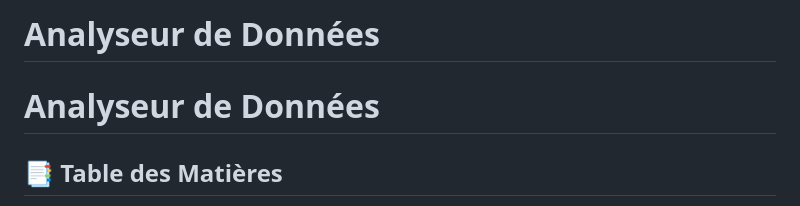
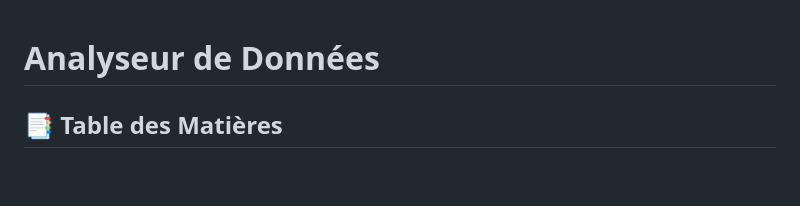
Before and after one commit to thejokers69/analyseur_donnees, a Markdown page: README.md, the part around the change. GitHub-like rendering; blank space fills up the shorter version.

Commit message:
Mise à jour du README.md

```diff
--- a/README.md
+++ b/README.md
@@ -1,5 +1,3 @@
-# Analyseur de Données
-
 # Analyseur de Données
 
 ## 📑 Table des Matières
```
